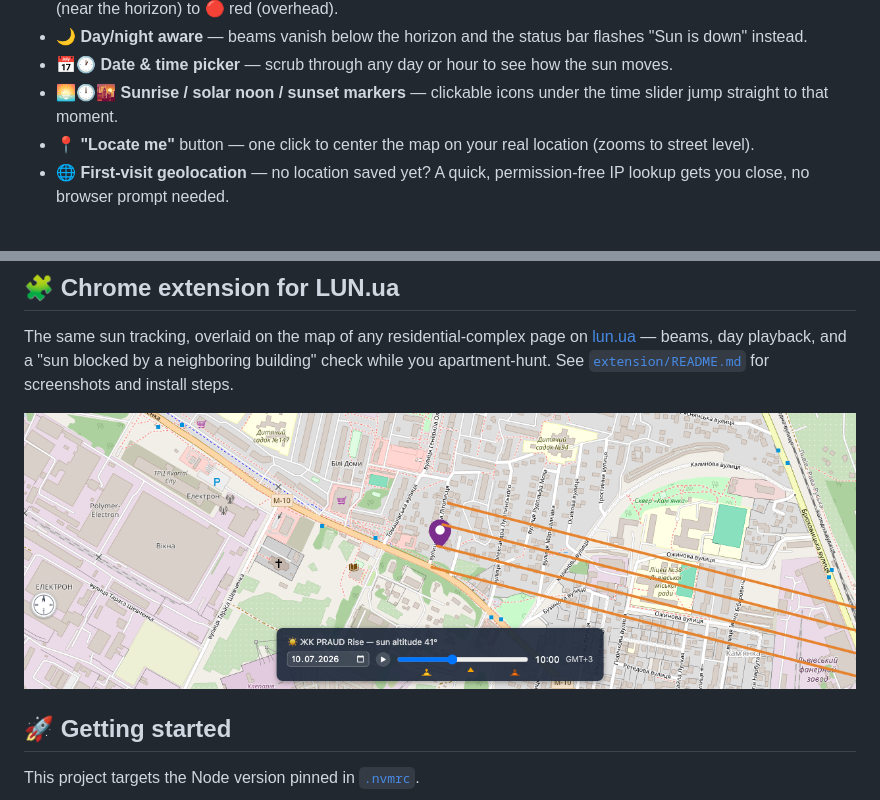
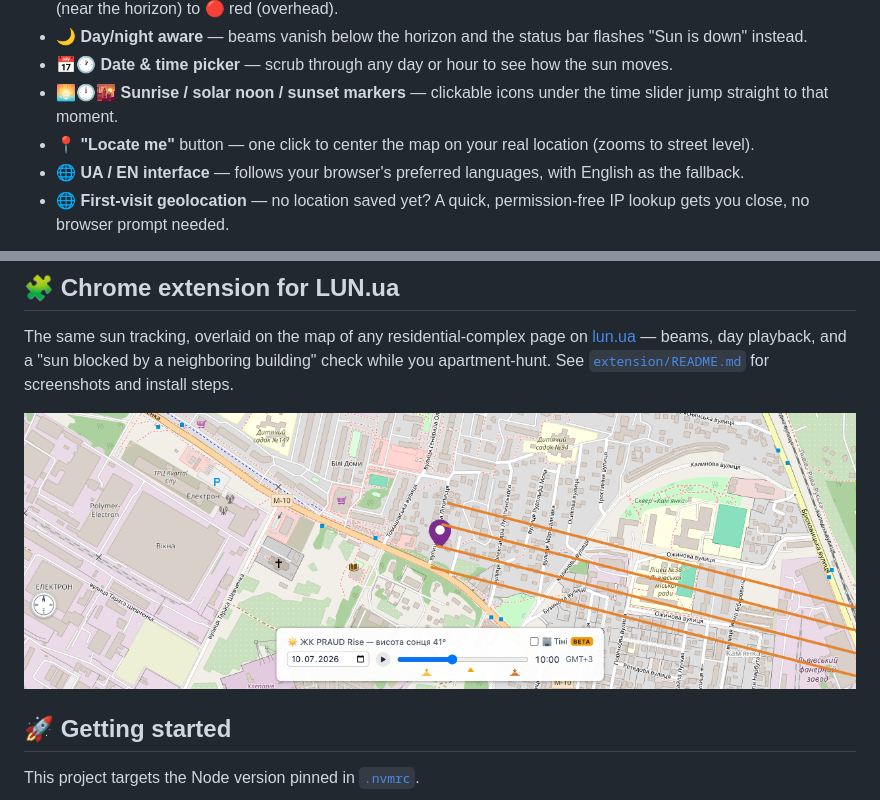
Before and after one commit to vbhjckfd/sunlight-tracker, a Markdown page: README.md, 2 parts joined by grey strips. GitHub-like rendering; pictures changed too: docs/extension-morning.png.

```diff
--- a/README.md
+++ b/README.md
@@ -14,6 +14,7 @@ See where the sun is, right now (or any date/time you pick), for any spot on the
 - 📅🕐 **Date & time picker** — scrub through any day or hour to see how the sun moves.
 - 🌅🕛🌇 **Sunrise / solar noon / sunset markers** — clickable icons under the time slider jump straight to that moment.
 - 📍 **"Locate me"** button — one click to center the map on your real location (zooms to street level).
+- 🌐 **UA / EN interface** — follows your browser's preferred languages, with English as the fallback.
 - 🌐 **First-visit geolocation** — no location saved yet? A quick, permission-free IP lookup gets you close, no browser prompt needed.
 
 ![Close-up of the control bar: coordinates, altitude, date/time picker, and sunrise/noon/sunset markers](docs/screenshot-controls.png)
```
Also changed, not shown: extension/README.md (+2 -0 lines), docs/extension-blocked.png, docs/extension-evening.png, 12 other files.
